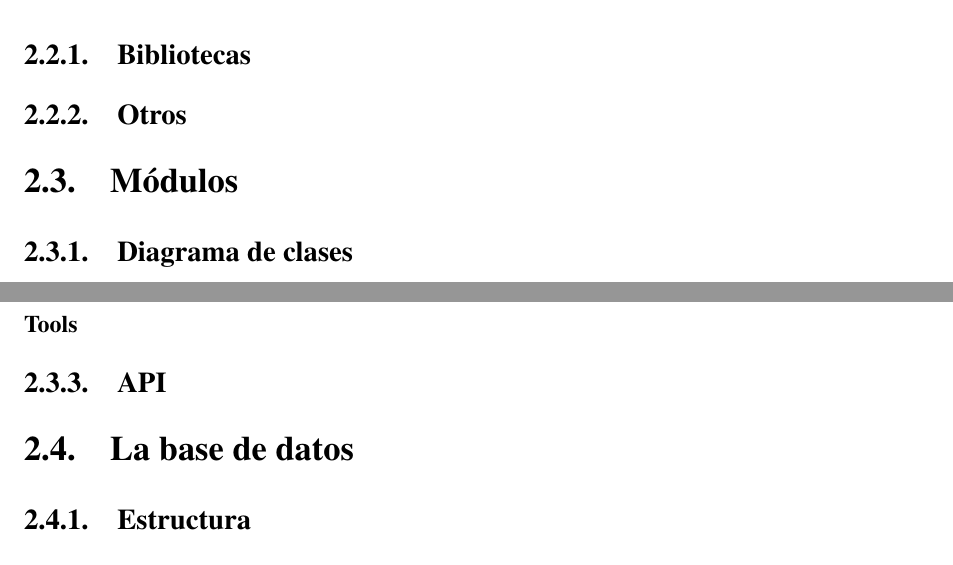
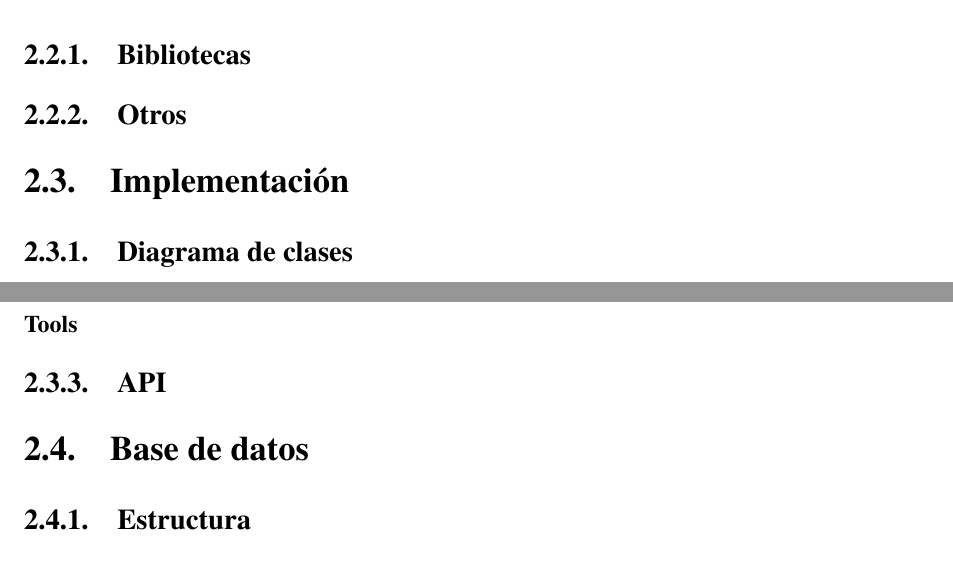
Before and after one commit to nbarrientos/miex, a LaTeX book (doc/pfc/miex.tex, which reads doc/pfc/metodologia/bbdd.tex, doc/pfc/metodologia/implementacion.tex): two parts of page 26 of 42, joined at a grey line, cut so that both start at the same text. Compiled offline with pdfLaTeX; the source files are stored in an older character set and shown here as Unicode.

Commit message:
[doc]
git-svn-id: https://miex.svn.sourceforge.net/svnroot/miex/trunk@134 a2f631d4-a627-0410-a9f9-a0524f6e3c5b

```diff
--- a/doc/pfc/metodologia/bbdd.tex
+++ b/doc/pfc/metodologia/bbdd.tex
@@ -1,4 +1,4 @@
-\section{La base de datos}
+\section{Base de datos}
 
 \subsection{Estructura}
 
--- a/doc/pfc/metodologia/modulos.tex
+++ b/doc/pfc/metodologia/implementacion.tex
@@ -1,4 +1,4 @@
-\section{Módulos}
+\section{Implementación}
 
 \subsection{Diagrama de clases}
 
```
Also changed, not shown: doc/pfc/metodologia.tex (+1 -1 lines).
